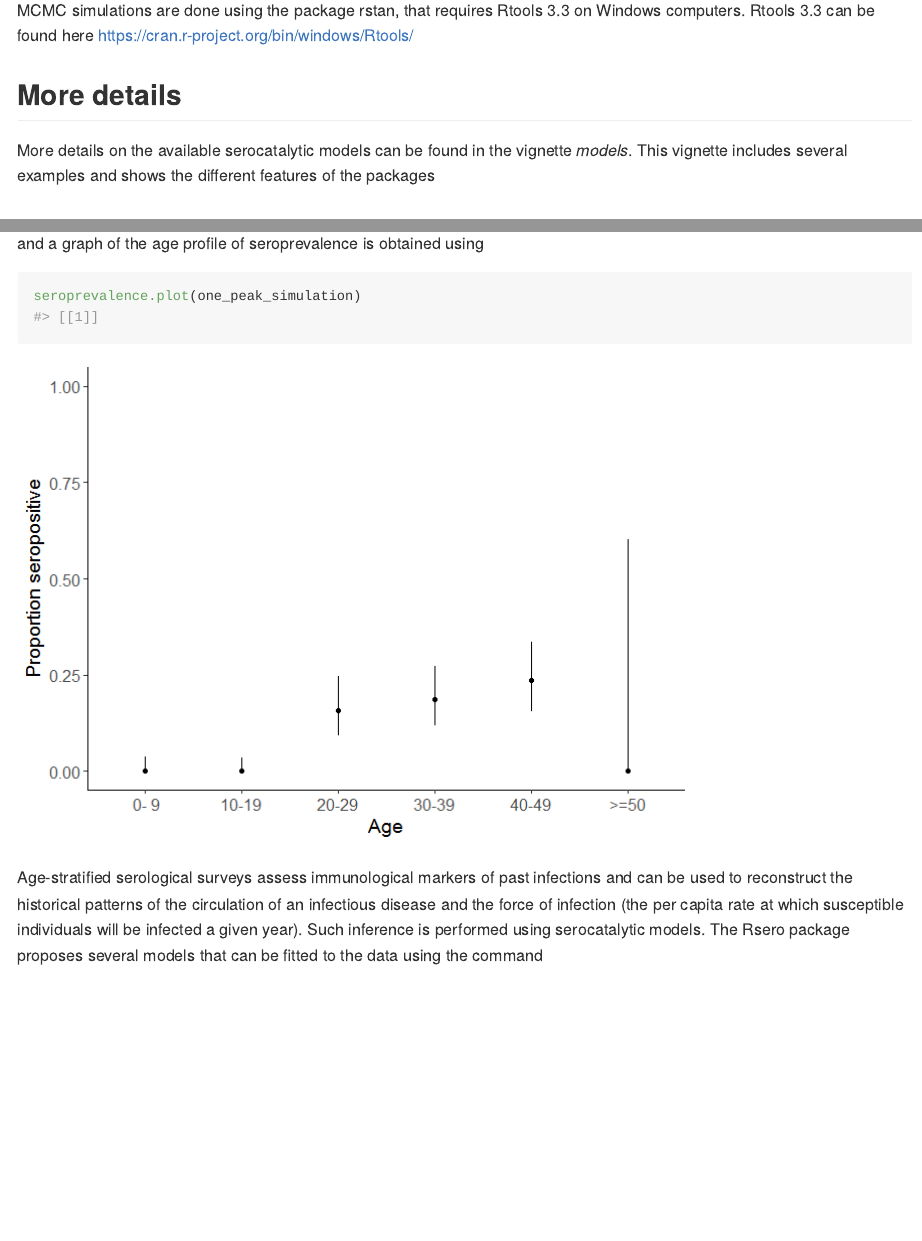
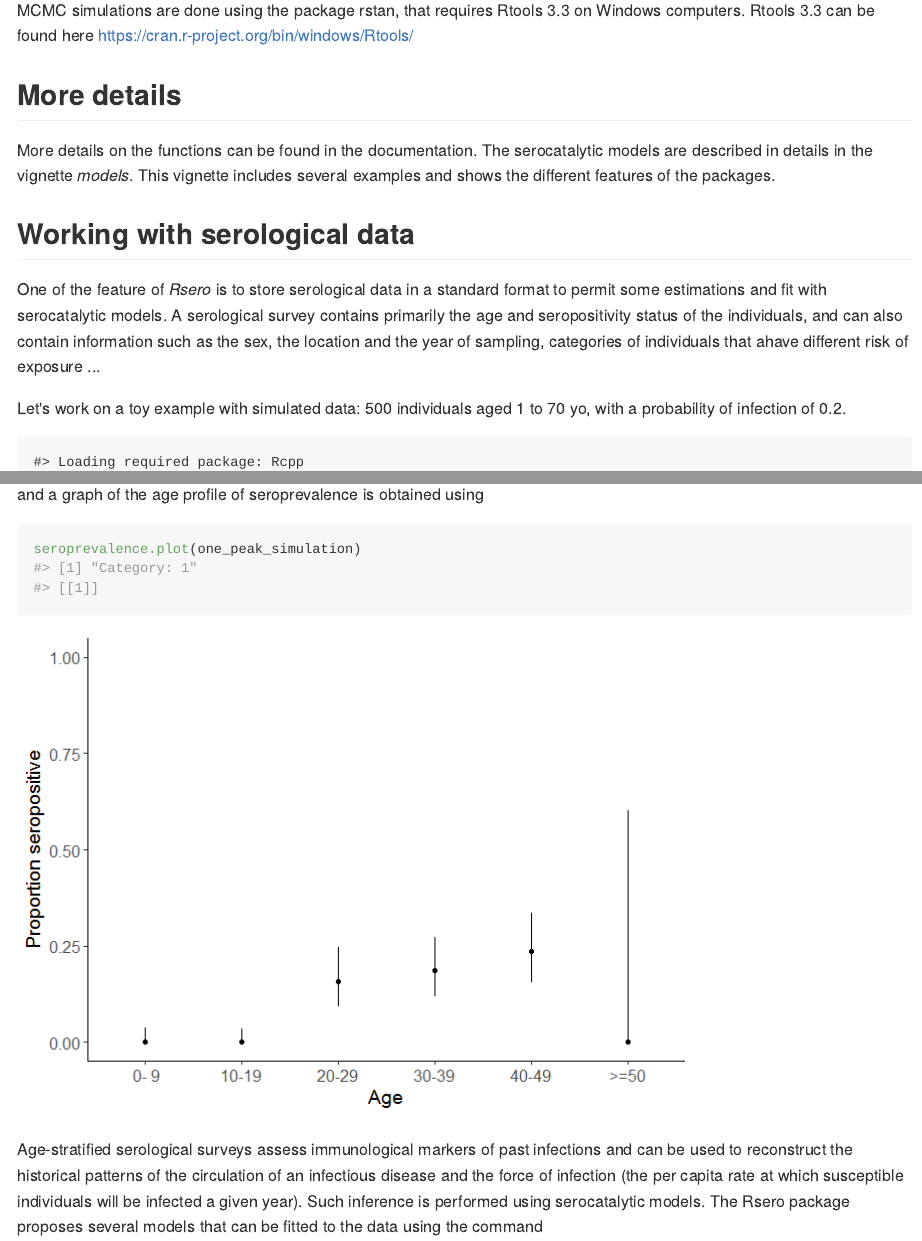
Before and after one commit to nathoze/Rsero, an R Markdown document (README.Rmd): the page in a window 1100 px wide, from 740 px down, and a second part further down, joined at a grey line. The pictures show the output file README.md that the author committed with the source, drawn offline in the style of GitHub; long lines of code are wrapped.

Commit message:
Add files via upload

````diff
--- a/README.Rmd
+++ b/README.Rmd
@@ -44,8 +44,19 @@ MCMC simulations are done using the package rstan, that requires Rtools 3.3 on W
 
 
 
-More details on the available serocatalytic models can be found in the vignette *models*. This vignette includes several examples and shows the different features of the packages
+More details on the functions can be found in the documentation. The serocatalytic models are described in details in the vignette *models*. This vignette includes several examples and shows the different features of the packages.
 
 
+## Working with serological data
 
-## Worked example.
+One of the feature of *Rsero* is to store serological data in a standard format to permit some estimations and fit with serocatalytic models.
+A serological survey contains primarily the age and seropositivity status of the individuals, and can also contain information such as the sex, the location and the year of sampling, categories of individuals that ahave different risk of exposure ...
+
+Let's work on a toy example with simulated data: 500 individuals aged 1 to 70 yo, with a probability of infection of 0.2.
+
+```{r dataexample1, eval=TRUE, echo=FALSE}
+library(Rsero)
+p.infection=0.2
+N.samples=500
+age = round(runif(n=N.samples, min =1, max = 70))
+seropositive = runif(n=N.samples)<p.infection
@@ -51,0 +66,2 @@ More details on the available serocatalytic models can be found in the vignette
+```{r dataexample2, eval=TRUE, echo=FALSE}
+simulated.survey  = SeroData(age_at_sampling = age, Y = seropositive)
@@ -51,0 +71,3 @@ More details on the available serocatalytic models can be found in the vignette
+```{r dataexample3, eval=TRUE, echo=FALSE}
+sex= c(rep('males',250), rep('females', 250))
+simulated.survey  = SeroData(age_at_sampling =  age, Y = seropositive, sex = sex, location  = 'Paris', sampling = 2015)
@@ -51,0 +82,3 @@ More details on the available serocatalytic models can be found in the vignette
+```{r dataexample5, eval=TRUE, echo=FALSE}
+sex= c(rep('males',250), rep('females', 250))
+simulated.survey  = SeroData(age_at_sampling =  age, Y = seropositive, sex = sex, location  = 'Paris', sampling = 2015, category = sex)
@@ -52,2 +89,3 @@ More details on the available serocatalytic models can be found in the vignette
 In this example we show the basic steps to follow to get a complete analysis of a serological survey. This analysis uses a simulated dataset containing samples of 500 individuals.
 
+```{r load, eval=TRUE, echo=FALSE}
````
Also changed, not shown: README-dataexample4-1.png (added), README.md, README.Rmd (27 more changed lines).
